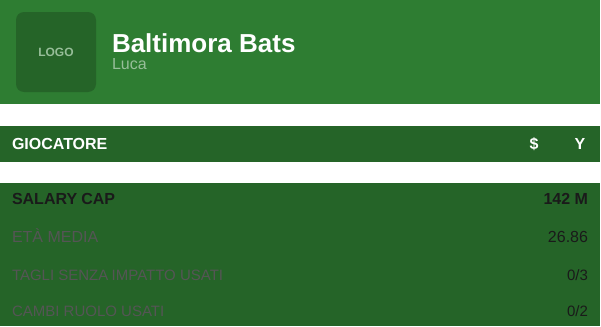
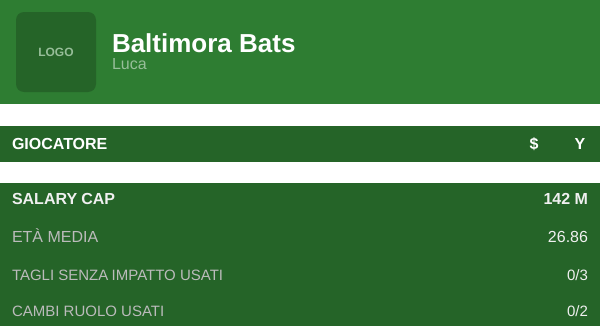
Before and after one commit to alfalconetti/fantabasket-progettone, a Typst document (fantabasket-main/roster.typ): the whole page. Compiled offline with Typst 0.15.

Commit message:
v1.4.10: fix testo footer sempre leggibile (colore calcolato su sfondo effettivo), palette bottoni disabilitati su transizione, /annulla e timeout gestiti

```diff
--- a/fantabasket-main/roster.typ
+++ b/fantabasket-main/roster.typ
@@ -11,6 +11,8 @@
 #let _ton_r2       = rgb(sys.inputs.at("text_on_riga2",        default: "#1a1a1a"))
 #let _ton_sez      = rgb(sys.inputs.at("text_on_sezione",      default: "#1a1a1a"))
 #let _ton_sez_m    = rgb(sys.inputs.at("text_on_sezione_muted",default: "#555555"))
+#let _ton_ftr      = rgb(sys.inputs.at("text_on_footer",        default: "#f0f0f0"))
+#let _ton_ftr_m    = rgb(sys.inputs.at("text_on_footer_muted",  default: "#bbbbbb"))
 #let salary_cap    = sys.inputs.at("salary_cap",    default: "142")
 #let eta_media     = sys.inputs.at("eta_media",     default: "26.86")
 #let tagli_usati   = sys.inputs.at("tagli_usati",   default: "0/3")
@@ -119,35 +121,35 @@
 #block(width: 100%, fill: if colore_sez != "" { c_sezione } else { c_dark })[
   #pad(x: 6pt, y: 5pt)[
     #grid(columns: (1fr, auto),
-      [#text(8pt, weight: "bold", fill: _ton_sez)[SALARY CAP]],
-      [#text(8pt, weight: "bold", fill: _ton_sez)[#salary_cap M]],
+      [#text(8pt, weight: "bold", fill: _ton_ftr)[SALARY CAP]],
+      [#text(8pt, weight: "bold", fill: _ton_ftr)[#salary_cap M]],
     )
     #if salary_detail != "" and salary_detail != salary_cap [
       #v(1pt)
       #let parts = salary_detail.split("+")
       #grid(columns: (1fr, auto),
-        [#text(6.5pt, fill: _ton_sez_m)[  contratti]],
-        [#text(6.5pt, fill: _ton_sez_m)[#parts.at(0, default: "")M]],
+        [#text(6.5pt, fill: _ton_ftr_m)[  contratti]],
+        [#text(6.5pt, fill: _ton_ftr_m)[#parts.at(0, default: "")M]],
       )
       #grid(columns: (1fr, auto),
-        [#text(6.5pt, fill: _ton_sez_m)[  impatto tagli]],
-        [#text(6.5pt, fill: _ton_sez_m)[#parts.at(1, default: "0")M]],
+        [#text(6.5pt, fill: _ton_ftr_m)[  impatto tagli]],
+        [#text(6.5pt, fill: _ton_ftr_m)[#parts.at(1, default: "0")M]],
       )
     ]
     #v(3pt)
     #grid(columns: (1fr, auto),
-      [#text(8pt, fill: _ton_sez_m)[ETÀ MEDIA]],
-      [#text(8pt, fill: _ton_sez)[#eta_media]],
+      [#text(8pt, fill: _ton_ftr_m)[ETÀ MEDIA]],
+      [#text(8pt, fill: _ton_ftr)[#eta_media]],
     )
     #v(3pt)
     #grid(columns: (1fr, auto),
-      [#text(7.5pt, fill: _ton_sez_m)[TAGLI SENZA IMPATTO USATI]],
-      [#text(7.5pt, fill: _ton_sez)[#tagli_usati]],
+      [#text(7.5pt, fill: _ton_ftr_m)[TAGLI SENZA IMPATTO USATI]],
+      [#text(7.5pt, fill: _ton_ftr)[#tagli_usati]],
     )
     #v(2pt)
     #grid(columns: (1fr, auto),
-      [#text(7.5pt, fill: _ton_sez_m)[CAMBI RUOLO USATI]],
-      [#text(7.5pt, fill: _ton_sez)[#cambi_usati]],
+      [#text(7.5pt, fill: _ton_ftr_m)[CAMBI RUOLO USATI]],
+      [#text(7.5pt, fill: _ton_ftr)[#cambi_usati]],
     )
   ]
 ]
```
Also changed, not shown: fantabasket-main/assets.typ (+10 -8 lines), 1 other file.
